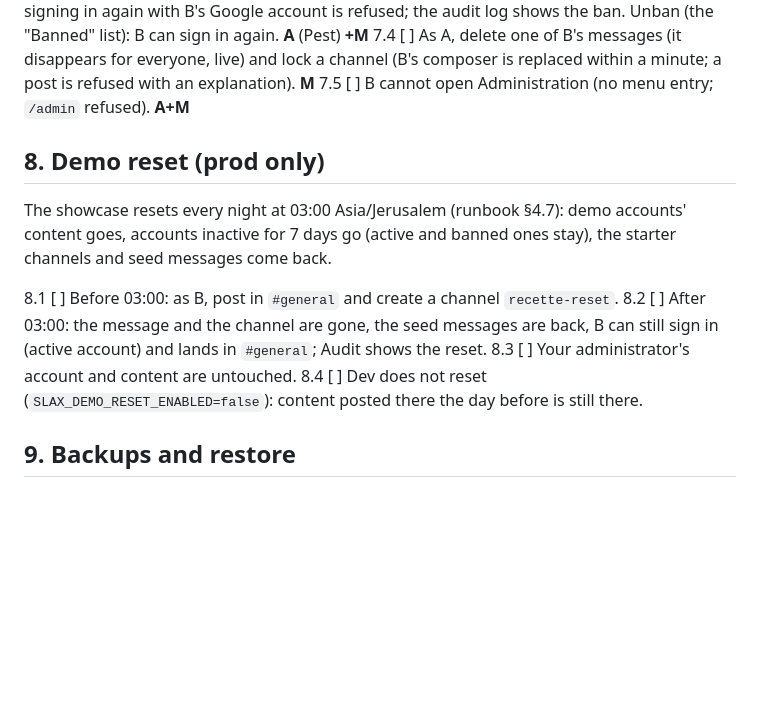
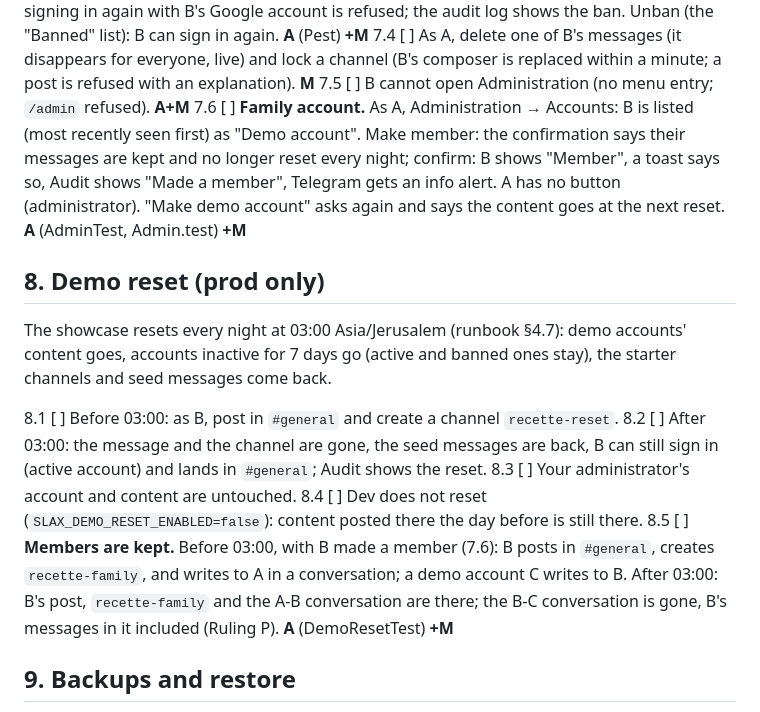
Before and after one commit to yechpa/slax, a Markdown page: docs/recette.md, the part around one of its changes. Drawn GitHub-style; blank space fills up the shorter version.

```diff
--- a/docs/recette.md
+++ b/docs/recette.md
@@ -173,6 +173,11 @@ the audit log shows the ban. Unban (the "Banned" list): B can sign in again. **A
 channel (B's composer is replaced within a minute; a post is refused with an explanation).
 **M**
 7.5 [ ] B cannot open Administration (no menu entry; `/admin` refused). **A+M**
+7.6 [ ] **Family account.** As A, Administration → Accounts: B is listed (most recently seen
+first) as "Demo account". Make member: the confirmation says their messages are kept and no
+longer reset every night; confirm: B shows "Member", a toast says so, Audit shows "Made a
+member", Telegram gets an info alert. A has no button (administrator). "Make demo account"
+asks again and says the content goes at the next reset. **A** (AdminTest, Admin.test) **+M**
 
 ## 8. Demo reset (prod only)
 
@@ -186,6 +191,10 @@ still sign in (active account) and lands in `#general`; Audit shows the reset.
 8.3 [ ] Your administrator's account and content are untouched.
 8.4 [ ] Dev does not reset (`SLAX_DEMO_RESET_ENABLED=false`): content posted there the day
 before is still there.
+8.5 [ ] **Members are kept.** Before 03:00, with B made a member (7.6): B posts in `#general`,
+creates `recette-family`, and writes to A in a conversation; a demo account C writes to B. After
+03:00: B's post, `recette-family` and the A-B conversation are there; the B-C conversation is
+gone, B's messages in it included (Ruling P). **A** (DemoResetTest) **+M**
 
 ## 9. Backups and restore
 
```
Also changed, not shown: other parts of docs/recette.md (+39 -0 lines), README.md (+3 -1 lines), docs/family-guide.md (added, +252 -0 lines).
